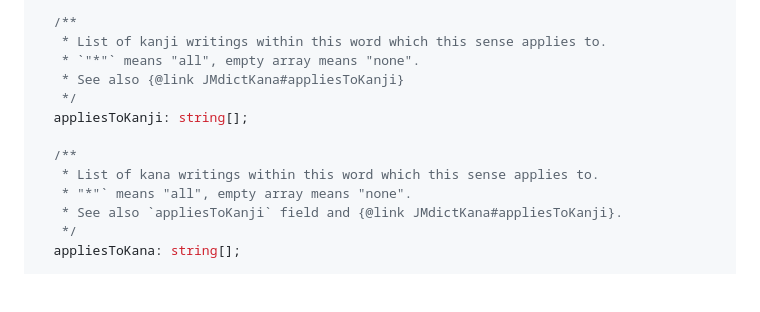
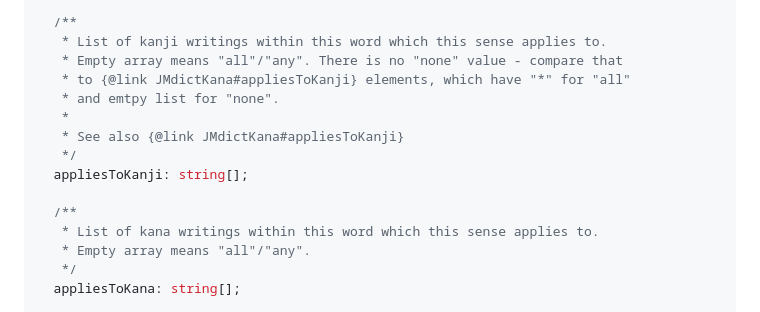
Before and after one commit to scriptin/jmdict-simplified, a Markdown page: README.md, the part around the change. Rendered like a GitHub page; blank space fills up the shorter version.

Commit message:
Fix docs on sense.appliesToKanji/sense.appliesToKana - they have no 'none' values

```diff
--- a/README.md
+++ b/README.md
@@ -333,15 +333,17 @@ export type JMdictSense = {
 
   /**
    * List of kanji writings within this word which this sense applies to.
-   * `"*"` means "all", empty array means "none".
+   * Empty array means "all"/"any". There is no "none" value - compare that
+   * to {@link JMdictKana#appliesToKanji} elements, which have "*" for "all"
+   * and emtpy list for "none".
+   *
    * See also {@link JMdictKana#appliesToKanji}
    */
   appliesToKanji: string[];
 
   /**
    * List of kana writings within this word which this sense applies to.
-   * "*"` means "all", empty array means "none".
-   * See also `appliesToKanji` field and {@link JMdictKana#appliesToKanji}.
+   * Empty array means "all"/"any".
    */
   appliesToKana: string[];
 
```
